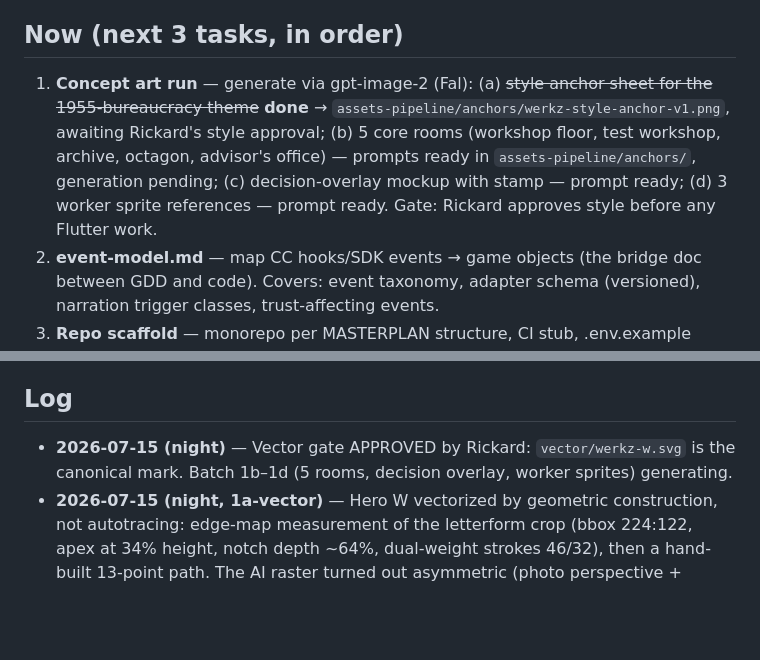
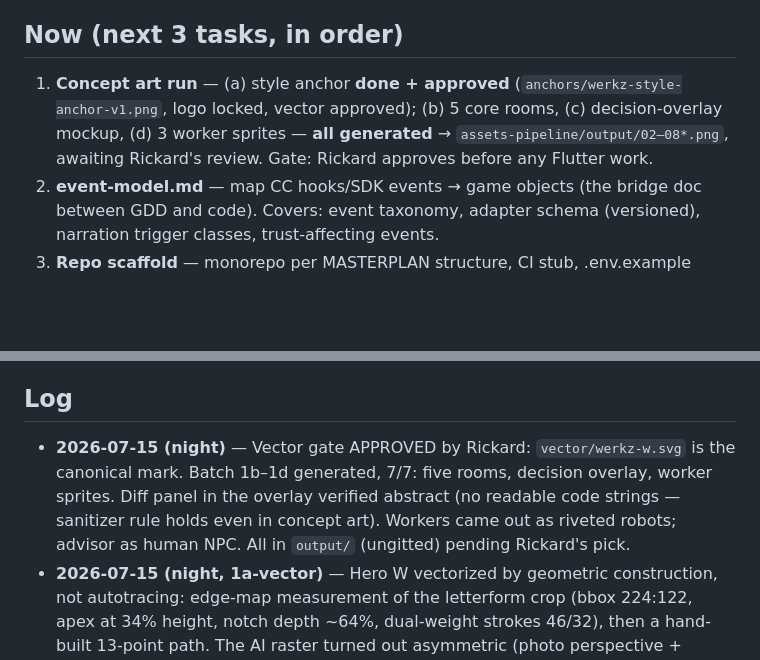
Before and after one commit to appforconDev/werkz, a Markdown page: docs/AKTUELLT.md, 2 parts joined by grey strips. Drawn GitHub-style; blank space fills up the shorter version.

Commit message:
docs: log 1b-1d concept art batch complete
Co-Authored-By: Claude Fable 5 <noreply@anthropic.com>

```diff
--- a/docs/AKTUELLT.md
+++ b/docs/AKTUELLT.md
@@ -17,7 +17,7 @@
 
 ## Now (next 3 tasks, in order)
 
-1. **Concept art run** — generate via gpt-image-2 (Fal): (a) ~~style anchor sheet for the 1955-bureaucracy theme~~ **done** → `assets-pipeline/anchors/werkz-style-anchor-v1.png`, awaiting Rickard's style approval; (b) 5 core rooms (workshop floor, test workshop, archive, octagon, advisor's office) — prompts ready in `assets-pipeline/anchors/`, generation pending; (c) decision-overlay mockup with stamp — prompt ready; (d) 3 worker sprite references — prompt ready. Gate: Rickard approves style before any Flutter work.
+1. **Concept art run** — (a) style anchor **done + approved** (`anchors/werkz-style-anchor-v1.png`, logo locked, vector approved); (b) 5 core rooms, (c) decision-overlay mockup, (d) 3 worker sprites — **all generated** → `assets-pipeline/output/02–08*.png`, awaiting Rickard's review. Gate: Rickard approves before any Flutter work.
 2. **event-model.md** — map CC hooks/SDK events → game objects (the bridge doc between GDD and code). Covers: event taxonomy, adapter schema (versioned), narration trigger classes, trust-affecting events.
 3. **Repo scaffold** — monorepo per MASTERPLAN structure, CI stub, .env.example (FAL_KEY), README pointing at docs/.
 
@@ -32,7 +32,7 @@
 
 ## Log
 
-- **2026-07-15 (night)** — Vector gate APPROVED by Rickard: `vector/werkz-w.svg` is the canonical mark. Batch 1b–1d (5 rooms, decision overlay, worker sprites) generating.
+- **2026-07-15 (night)** — Vector gate APPROVED by Rickard: `vector/werkz-w.svg` is the canonical mark. Batch 1b–1d generated, 7/7: five rooms, decision overlay, worker sprites. Diff panel in the overlay verified abstract (no readable code strings — sanitizer rule holds even in concept art). Workers came out as riveted robots; advisor as human NPC. All in `output/` (ungitted) pending Rickard's pick.
 - **2026-07-15 (night, 1a-vector)** — Hero W vectorized by geometric construction, not autotracing: edge-map measurement of the letterform crop (bbox 224:122, apex at 34% height, notch depth ~64%, dual-weight strokes 46/32), then a hand-built 13-point path. The AI raster turned out asymmetric (photo perspective + generative wobble); rationalized to a clean symmetric mark. `vector/werkz-w.svg` + knockout + 1024/48px renders + `comparison.png`. Gate: Rickard approves comparison.png before the SVG ships anywhere.
 - **2026-07-15 (evening, 1a-final)** — Hero mark locked by Rickard: variant 05 "Embossed Metal Plate" from the candidate-3 sheet (variants are picked, not sheets). Plate cropped to `anchors/werkz-logo-hero.png`, letterform isolated to `werkz-logo-hero-letterform.png` (vectorization source). Embossed plate designated as app-icon rendering; candidate-1 sheet demoted to treatment reference. Shared prompt prefix now points at the hero letterform.
 - **2026-07-15 (evening, 1a-fix)** — Anchor v1 approved by Rickard, with one correction: the W's center apex rose too high (reads as four bars small). Standalone logo sheet generated (3 candidates); winner has the low center vertex consistent across all 6 variations incl. stencil-cut and small-size row. `anchors/werkz-logo-v2.png` now supersedes the anchor-v1 W for all assets; anchor-v1 stays canonical for materials/palette only. Open task: manual vectorization of final logo (raster AI not acceptable for app icon). Logo rule added to shared prompt prefix.
```
